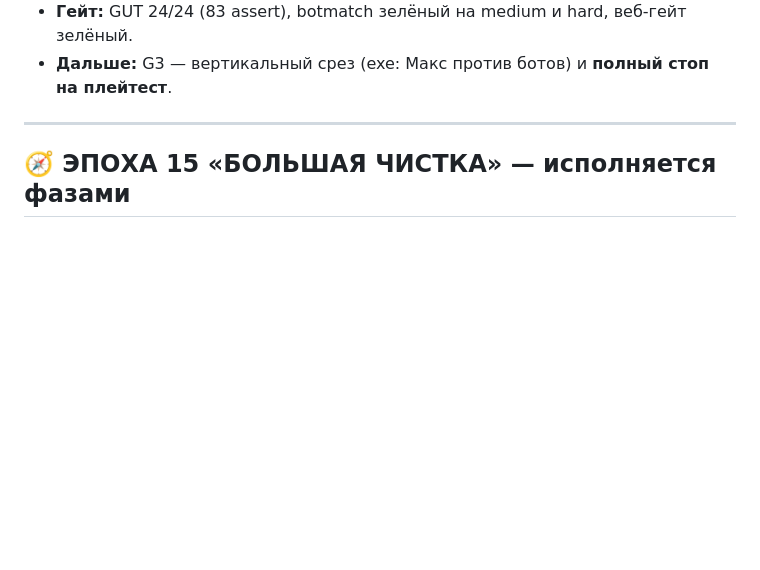
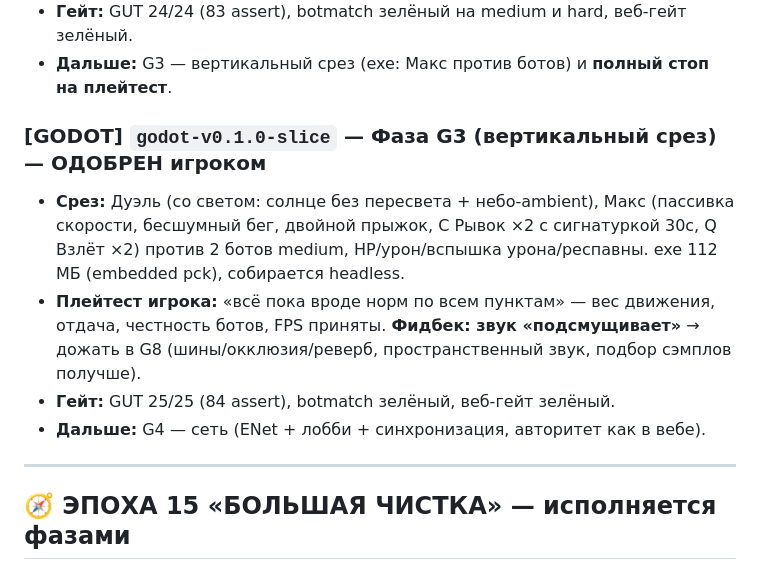
Before and after one commit to trutnevde/valorant-lan, a Markdown page: VERSIONS.md, the part around the change. Rendered like a GitHub page; blank space fills up the shorter version.

Commit message:
[GODOT] G3 одобрен игроком — тег среза; фидбек по звуку записан к G8
Co-Authored-By: Claude Fable 5 <noreply@anthropic.com>

```diff
--- a/VERSIONS.md
+++ b/VERSIONS.md
@@ -69,6 +69,16 @@ git show v0.1.0-pervaya-krov
   Включён в `gate.bat` с порогами.
 - **Гейт:** GUT 24/24 (83 assert), botmatch зелёный на medium и hard, веб-гейт зелёный.
 - **Дальше:** G3 — вертикальный срез (exe: Макс против ботов) и **полный стоп на плейтест**.
+
+### [GODOT] `godot-v0.1.0-slice` — Фаза G3 (вертикальный срез) — ОДОБРЕН игроком
+- **Срез:** Дуэль (со светом: солнце без пересвета + небо-ambient), Макс (пассивка скорости,
+  бесшумный бег, двойной прыжок, C Рывок ×2 с сигнатуркой 30с, Q Взлёт ×2) против 2 ботов medium,
+  HP/урон/вспышка урона/респавны. exe 112 МБ (embedded pck), собирается headless.
+- **Плейтест игрока:** «всё пока вроде норм по всем пунктам» — вес движения, отдача, честность
+  ботов, FPS приняты. **Фидбек: звук «подсмущивает»** → дожать в G8 (шины/окклюзия/реверб,
+  пространственный звук, подбор сэмплов получше).
+- **Гейт:** GUT 25/25 (84 assert), botmatch зелёный, веб-гейт зелёный.
+- **Дальше:** G4 — сеть (ENet + лобби + синхронизация, авторитет как в вебе).
 
 ---
 
```
